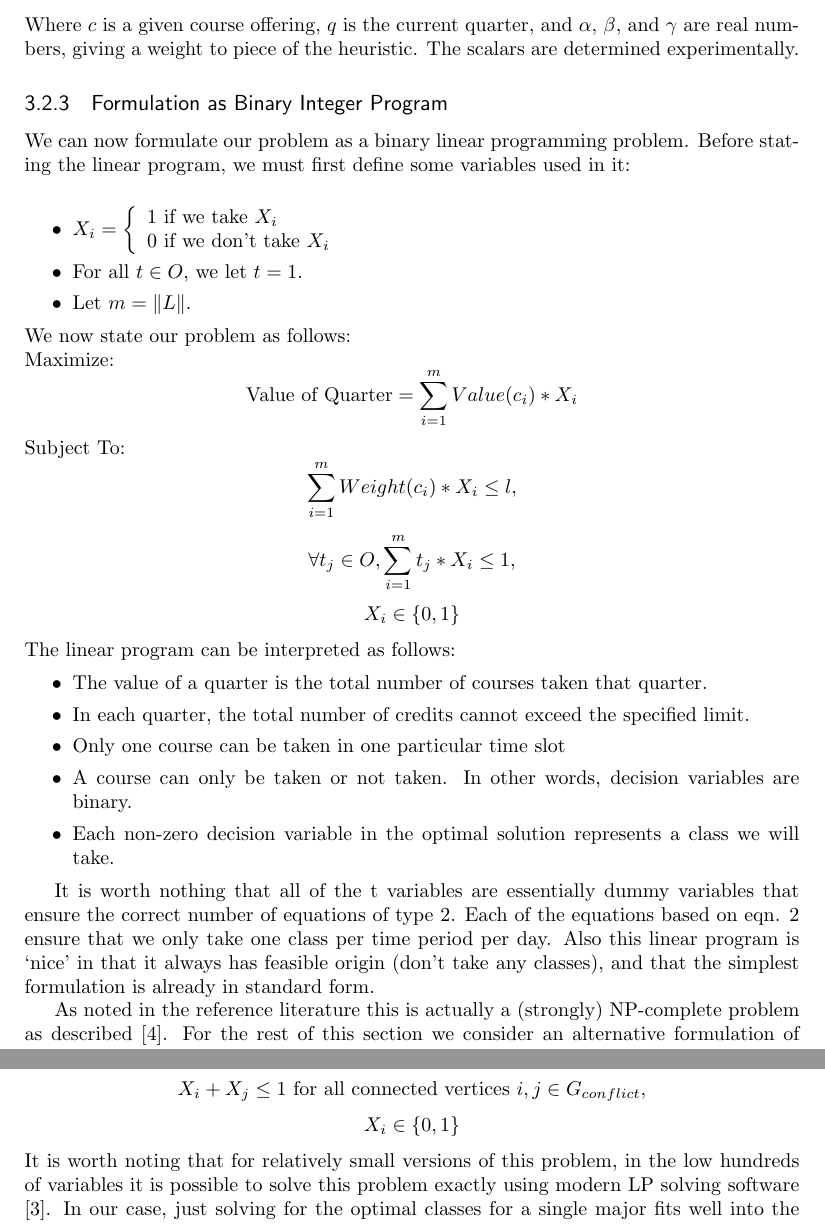
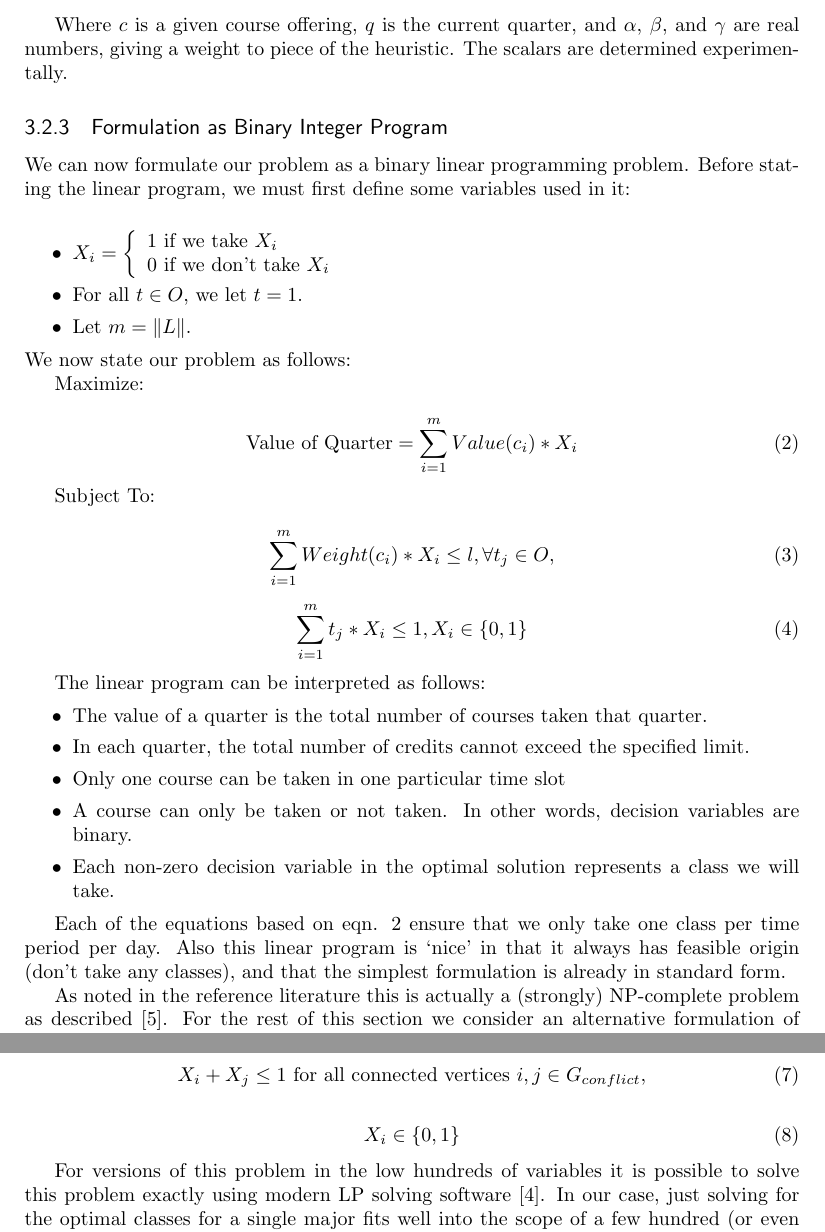
Before and after one commit to msh9/classScheduler, a LaTeX document (paper/paper.tex): two parts of pages 7 and 8 of 9, joined at a grey line, cut so that both start at the same text. Compiled offline with pdfLaTeX.

Commit message:
fixed bib errors, number equations

```diff
--- a/paper/paper.tex
+++ b/paper/paper.tex
@@ -322,9 +328,28 @@ program, we must first define some variables used in it: \\ \begin{itemize}
 \item $ X_i = \left\{ \begin{array}{lr} 1 \text{ if we take } X_i\\ 0 \text{ if
 we don't take } X_i \end{array} \right. $ \item For all $t \in O$, we let $t
 = 1$.  \item Let $m = \|L\|$.  \end{itemize} We now state our problem as
-follows:\\ Maximize: $$ \text{Value of Quarter} = \sum_{i=1}^m Value(c_i) * X_i
-$$ Subject To: $$ \sum_{i=1}^m Weight(c_i) * X_i \leq l, $$ $$ \forall t_j \in
-O, \sum_{i=1}^m t_j * X_i \leq 1, $$ $$ X_i \in \{0, 1\} $$ The linear program
+follows:
+
+Maximize:
+
+\begin{equation}
+    \text{Value of Quarter} = \sum_{i=1}^m Value(c_i) * X_i
+    \label{qtr_val}
+\end{equation}
+
+Subject To:
+
+\begin{equation}
+    \sum_{i=1}^m Weight(c_i) * X_i \leq l, \forall t_j \in O,
+    \label{weight_lim}
+\end{equation}
+
+\begin{equation}
+    \sum_{i=1}^m t_j * X_i \leq 1, X_i \in \{0, 1\}
+    \label{time_con}
+\end{equation}
+
+The linear program
 can be interpreted as follows: \begin{itemize} \item The value of a quarter is
 the total number of courses taken that quarter.  \item In each quarter, the
 total number of credits cannot exceed the specified limit.  \item Only one
@@ -333,11 +358,10 @@ or not taken. In other words, decision variables are binary.  \item Each
 non-zero decision variable in the optimal solution represents a class we will
 take.  \end{itemize}
 
-It is worth nothing that all of the t variables are essentially dummy variables
-that ensure the correct number of equations of type 2. Each of the equations
-based on eqn. 2 ensure that we only take one class per time period per day. Also
-this linear program is ‘nice’ in that it always has feasible origin (don’t take
-any classes), and that the simplest formulation is already in standard form.
+Each of the equations based on eqn. 2 ensure that we only take one class per
+time period per day. Also this linear program is ‘nice’ in that it always has
+feasible origin (don’t take any classes), and that the simplest formulation
+is already in standard form.
 
 As noted in the reference literature this is actually a (strongly) NP-complete
 problem as described \cite{pferschy:kcg}. For the rest of this section we
@@ -354,11 +378,3 @@ our credit limit, and it's value is zero, we know that it will never appear in
 the optimal solution. With the above reasoning we show for our case of class
 schedule that Pferschy and Schauer's \cite{pferschy:kcg} claim that adding
 a dummy node without loss of generality holds. We can now conveniently write the
-class picking problem as the knapsack with conflict graphs problem (KCG): \\
-Maximize: $$ \text{Value of Quarter} = \sum_{i=1}^m Value(c_i) * X_i $$ Subject
-To: $$ \sum_{i=1}^m Weight(c_i) * X_i \leq l, $$ $$ X_i + X_j \leq 1 \text{ for
-all connected vertices } i, j \in G_{conflict}, $$ $$ X_i \in \{0, 1\} $$ It is
-worth noting that for relatively small versions of this problem, in the low
-hundreds of variables it is possible to solve this problem exactly using modern
-LP solving software \cite{yamada:heuristic}. In our case, just solving for the
-optimal classes for a single major fits well into the scope of a few hundred (or
@@ -366,3 +395,16 @@ even just tens of) variables. For multiple majors or to consider class selection
+\begin{equation}
+X_i + X_j \leq 1 \text{ for all connected vertices } i, j \in G_{conflict},
+\end{equation}
+
+\begin{equation}
+X_i \in \{0, 1\}
+\end{equation}
+
+For versions of this problem in the low hundreds of variables it is possible
+to solve this problem exactly using modern LP solving software
+\cite{yamada:heuristic}. In our case, just solving for the optimal classes for
+a single major fits well into the scope of a few hundred (or even just tens of)
+variables. For multiple majors or to consider class selection
 for distribution and elective requirements, however the number of classes
 balloons significantly and the KCG problem becomes much harder. For this version
 of the problem we suggest using the techniques used by Yamada et al
```
Also changed, not shown: paper/paper_references.bib (+3 -3 lines), paper/paper.tex (31 more changed lines).
